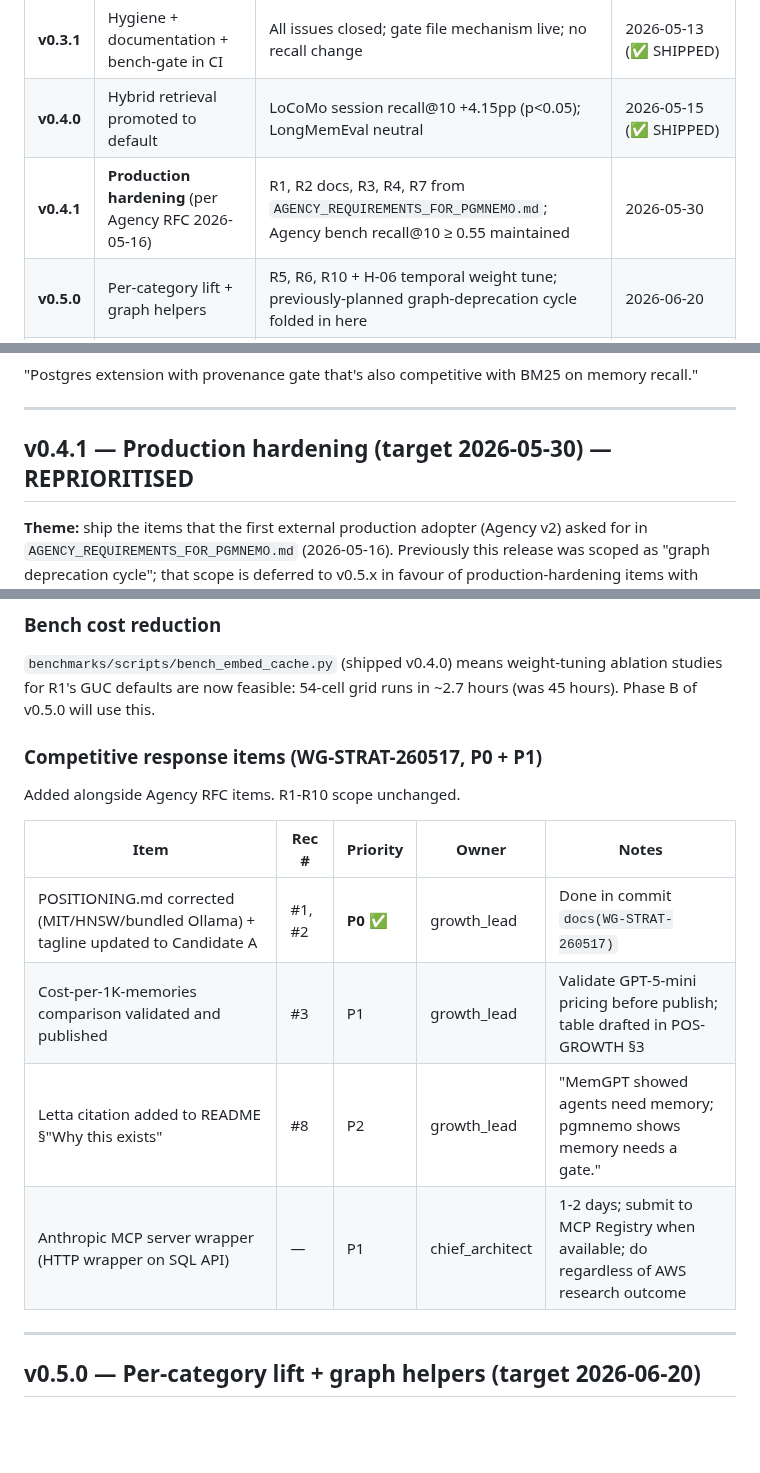
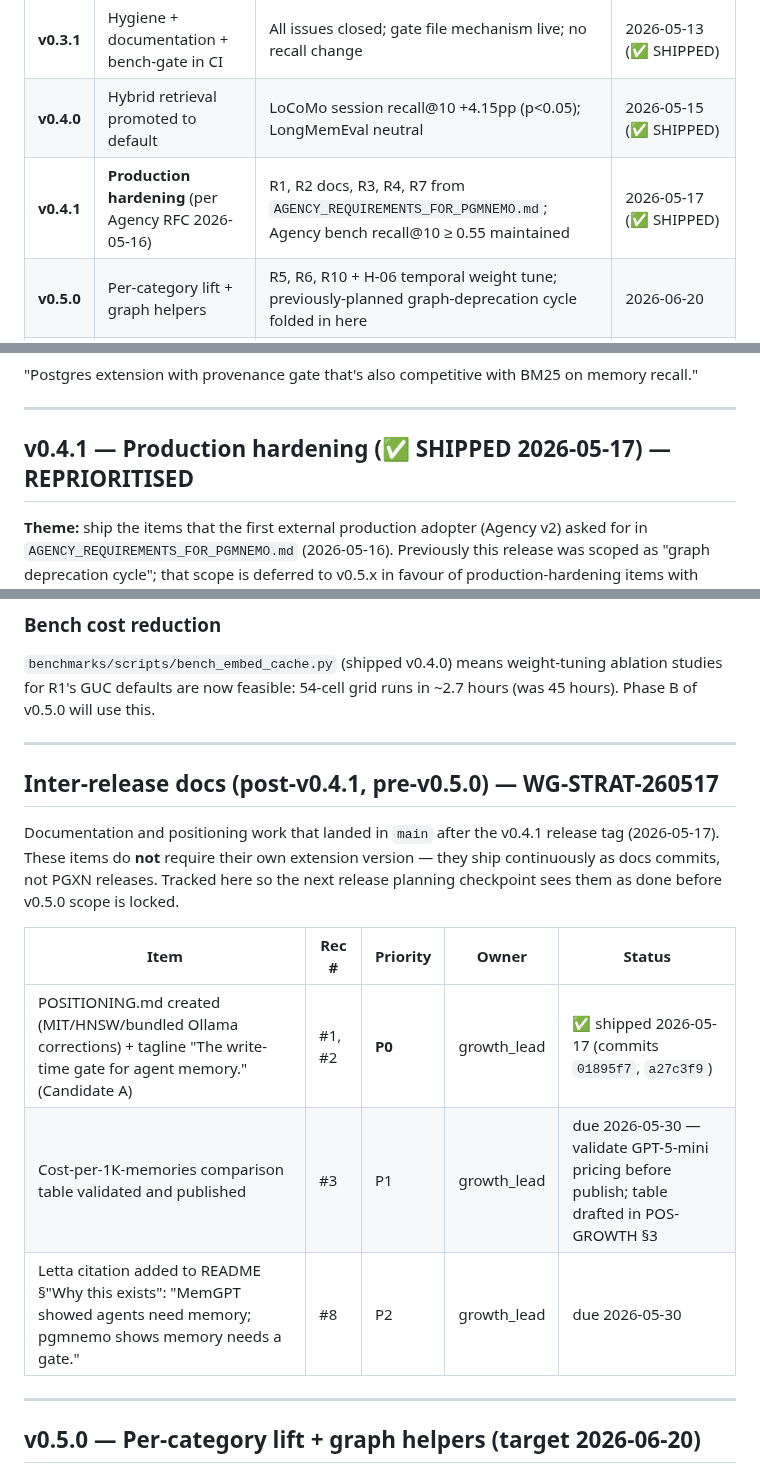
Before and after one commit to pgmnemo/pgmnemo, a Markdown page: ROADMAP.md, 3 parts joined by grey strips. Rendered like a GitHub page; blank space fills up the shorter version.

Commit message:
docs(ROADMAP): hygiene — mark v0.4.1 SHIPPED 2026-05-17; relocate WG-STRAT-260517 items
v0.4.1 PGXN release was tagged 2026-05-16 03:40 UTC and is in CHANGELOG
as '[0.4.1] — 2026-05-17' (Production hardening per Agency RFC).
ROADMAP table + section header still showed it as future work targeting
2026-05-30; corrected both to '✅ SHIPPED 2026-05-17'.

The 'Competitive response items' subsection that WG-STRAT-260517 RATIFY
added under v0.4.1 was incorrectly placed — those commits (POSITIONING.md,
tagline) landed AFTER the v0.4.1 release tag and thus did not ship inside
the PGXN v0.4.1 package. Restructured:

- Docs items (Rec #1/2 POSITIONING+tagline ✅ already shipped, Rec #3
  cost-card P1 due 2026-05-30, Rec #8 Letta citation P2 due 2026-05-30)
  moved to new section 'Inter-release docs (post-v0.4.1, pre-v0.5.0)'.
  These ship continuously as docs commits, not gated to PGXN releases.
- Anthropic MCP server wrapper (P1) moved to v0.5.0 competitive response
  items. Ships as separate pgmnemo-mcp Python package — no extension
  version bump required, tracked in v0.5.0 row for visibility.

Agency RFC R1-R10 scope and v0.4.1 'What ships' table preserved.

```diff
--- a/ROADMAP.md
+++ b/ROADMAP.md
@@ -40,7 +40,7 @@ Tagline updated to: **"The write-time gate for agent memory."** (POSITIONING.md
 |---|---|---|---|
 | **v0.3.1** | Hygiene + documentation + bench-gate in CI | All issues closed; gate file mechanism live; no recall change | 2026-05-13 (✅ SHIPPED) |
 | **v0.4.0** | Hybrid retrieval promoted to default | LoCoMo session recall@10 +4.15pp (p<0.05); LongMemEval neutral | 2026-05-15 (✅ SHIPPED) |
-| **v0.4.1** | **Production hardening** (per Agency RFC 2026-05-16) | R1, R2 docs, R3, R4, R7 from `AGENCY_REQUIREMENTS_FOR_PGMNEMO.md`; Agency bench recall@10 ≥ 0.55 maintained | 2026-05-30 |
+| **v0.4.1** | **Production hardening** (per Agency RFC 2026-05-16) | R1, R2 docs, R3, R4, R7 from `AGENCY_REQUIREMENTS_FOR_PGMNEMO.md`; Agency bench recall@10 ≥ 0.55 maintained | 2026-05-17 (✅ SHIPPED) |
 | **v0.5.0** | Per-category lift + graph helpers | R5, R6, R10 + H-06 temporal weight tune; previously-planned graph-deprecation cycle folded in here | 2026-06-20 |
 | **v0.6.0** | Adoption tooling + multi-tenant | R8, R9 + framework adapters + first external case study | 2026-08-15 |
 | **v0.7.0** | Optional graph eval (only if adopter pulls) | Bench that exercises `mem_edge`; +X pp gate | 2026-09 (conditional) |
@@ -123,7 +123,7 @@ Alternative:      Stay EXPERIMENTAL, lose the BM25 race
 
 ---
 
-## v0.4.1 — Production hardening (target 2026-05-30) **— REPRIORITISED**
+## v0.4.1 — Production hardening (✅ SHIPPED 2026-05-17) **— REPRIORITISED**
 
 **Theme:** ship the items that the first external production adopter (Agency v2)
 asked for in `AGENCY_REQUIREMENTS_FOR_PGMNEMO.md` (2026-05-16). Previously this
@@ -181,16 +181,20 @@ GUCs visible in pg_settings, `pgmnemo.stats()` for one-query health checks, and
 ablation studies for R1's GUC defaults are now feasible: 54-cell grid runs
 in ~2.7 hours (was 45 hours). Phase B of v0.5.0 will use this.
 
-### Competitive response items (WG-STRAT-260517, P0 + P1)
+---
 
-Added alongside Agency RFC items. R1-R10 scope unchanged.
+## Inter-release docs (post-v0.4.1, pre-v0.5.0) — WG-STRAT-260517
 
-| Item | Rec # | Priority | Owner | Notes |
+Documentation and positioning work that landed in `main` after the v0.4.1 release
+tag (2026-05-17). These items do **not** require their own extension version —
+they ship continuously as docs commits, not PGXN releases. Tracked here so the
+next release planning checkpoint sees them as done before v0.5.0 scope is locked.
+
+| Item | Rec # | Priority | Owner | Status |
 |---|---|---|---|---|
-| POSITIONING.md corrected (MIT/HNSW/bundled Ollama) + tagline updated to Candidate A | #1, #2 | **P0** ✅ | growth_lead | Done in commit `docs(WG-STRAT-260517)` |
-| Cost-per-1K-memories comparison validated and published | #3 | P1 | growth_lead | Validate GPT-5-mini pricing before publish; table drafted in POS-GROWTH §3 |
-| Letta citation added to README §"Why this exists" | #8 | P2 | growth_lead | "MemGPT showed agents need memory; pgmnemo shows memory needs a gate." |
-| Anthropic MCP server wrapper (HTTP wrapper on SQL API) | — | P1 | chief_architect | 1-2 days; submit to MCP Registry when available; do regardless of AWS research outcome |
+| POSITIONING.md created (MIT/HNSW/bundled Ollama corrections) + tagline "The write-time gate for agent memory." (Candidate A) | #1, #2 | **P0** | growth_lead | ✅ shipped 2026-05-17 (commits `01895f7`, `a27c3f9`) |
+| Cost-per-1K-memories comparison table validated and published | #3 | P1 | growth_lead | due 2026-05-30 — validate GPT-5-mini pricing before publish; table drafted in POS-GROWTH §3 |
+| Letta citation added to README §"Why this exists": "MemGPT showed agents need memory; pgmnemo shows memory needs a gate." | #8 | P2 | growth_lead | due 2026-05-30 |
 
 ---
 
```
Also changed, not shown: other parts of ROADMAP.md (+2 -1 lines).
